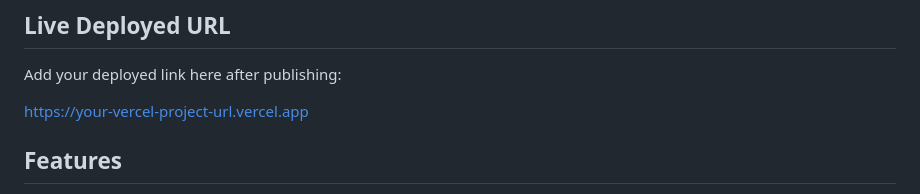
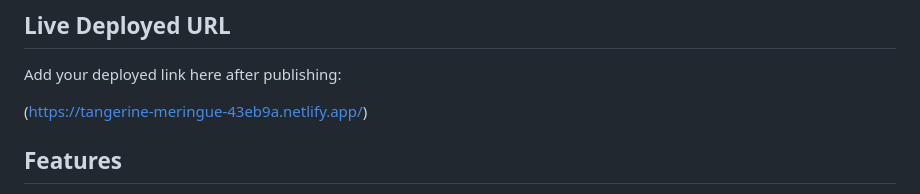
Before and after one commit to CodeWithAhmedUsman/Deadline-Resue-app, a Markdown page: README.md, the part around the change. GitHub-like rendering.

```diff
--- a/README.md
+++ b/README.md
@@ -10,7 +10,7 @@ Students often lose marks not because they do not care, but because they panic n
 
 Add your deployed link here after publishing:
 
-https://your-vercel-project-url.vercel.app
+(https://tangerine-meringue-43eb9a.netlify.app/)
 
 ## Features
 
```
